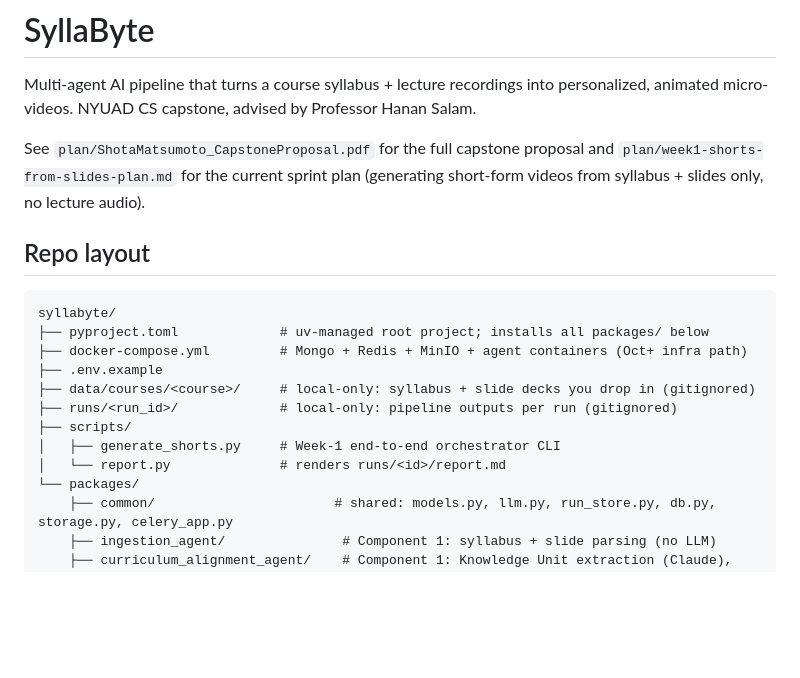
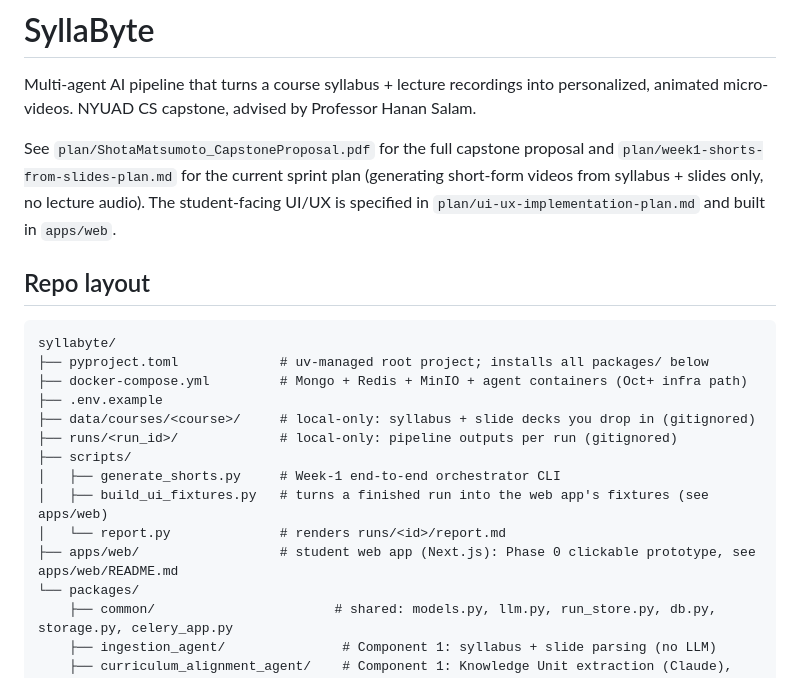
Before and after one commit to KimShota/syllabyte, a Markdown page: README.md, the part around the change. Rendered like a GitHub page; blank space fills up the shorter version.

Commit message:
Document the web app and record Phase 0 status in the plan
Co-Authored-By: Claude Sonnet 5.5 <noreply@anthropic.com>

```diff
--- a/README.md
+++ b/README.md
@@ -7,6 +7,7 @@ Professor Hanan Salam.
 See `plan/ShotaMatsumoto_CapstoneProposal.pdf` for the full capstone proposal
 and `plan/week1-shorts-from-slides-plan.md` for the current sprint plan
 (generating short-form videos from syllabus + slides only, no lecture audio).
+The student-facing UI/UX is specified in `plan/ui-ux-implementation-plan.md` and built in `apps/web`.
 
 ## Repo layout
 
@@ -19,7 +20,9 @@ syllabyte/
 ├── runs/<run_id>/             # local-only: pipeline outputs per run (gitignored)
 ├── scripts/
 │   ├── generate_shorts.py     # Week-1 end-to-end orchestrator CLI
+│   ├── build_ui_fixtures.py   # turns a finished run into the web app's fixtures (see apps/web)
 │   └── report.py              # renders runs/<id>/report.md
+├── apps/web/                  # student web app (Next.js): Phase 0 clickable prototype, see apps/web/README.md
 └── packages/
     ├── common/                       # shared: models.py, llm.py, run_store.py, db.py, storage.py, celery_app.py
     ├── ingestion_agent/               # Component 1: syllabus + slide parsing (no LLM)
```
Also changed, not shown: plan/ui-ux-implementation-plan.md (+39 -0 lines).
